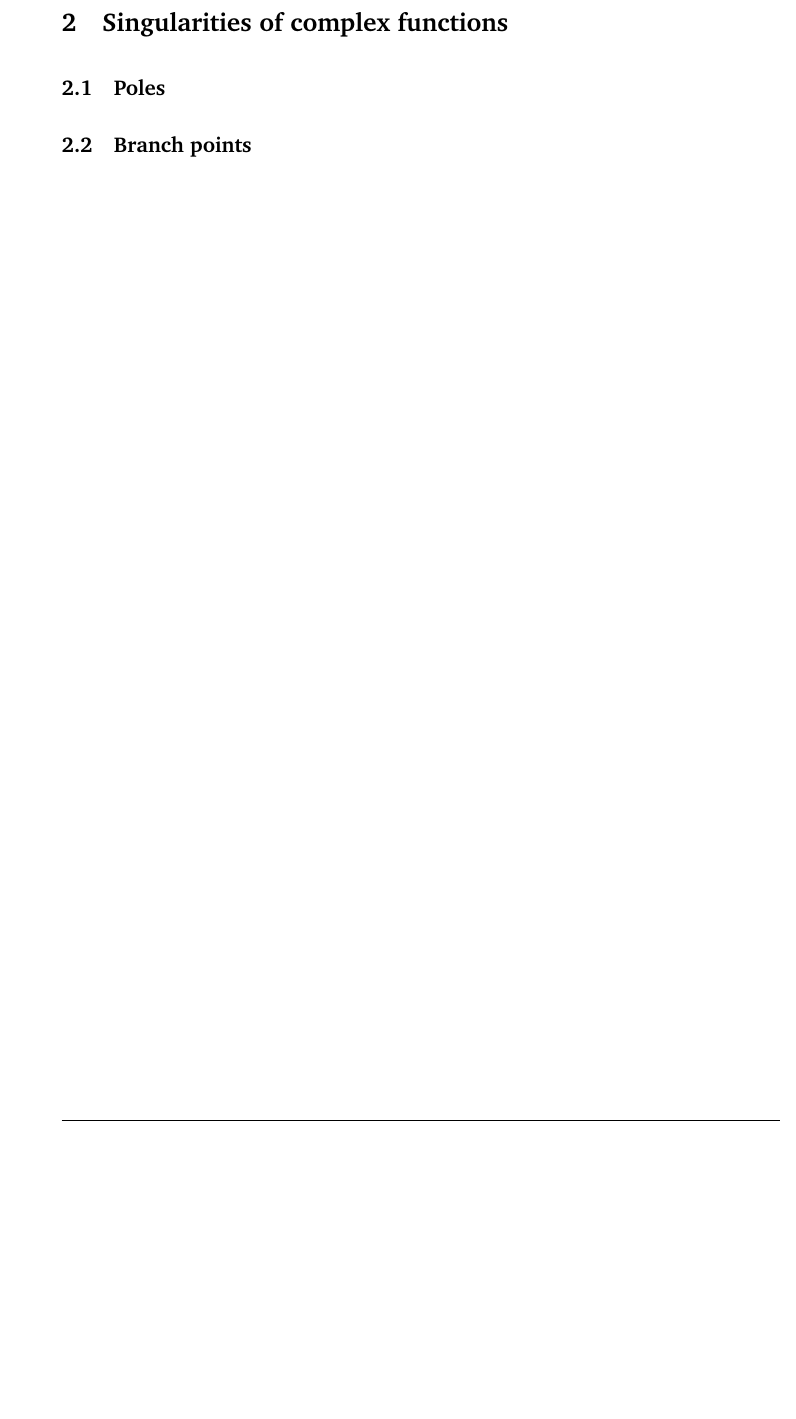
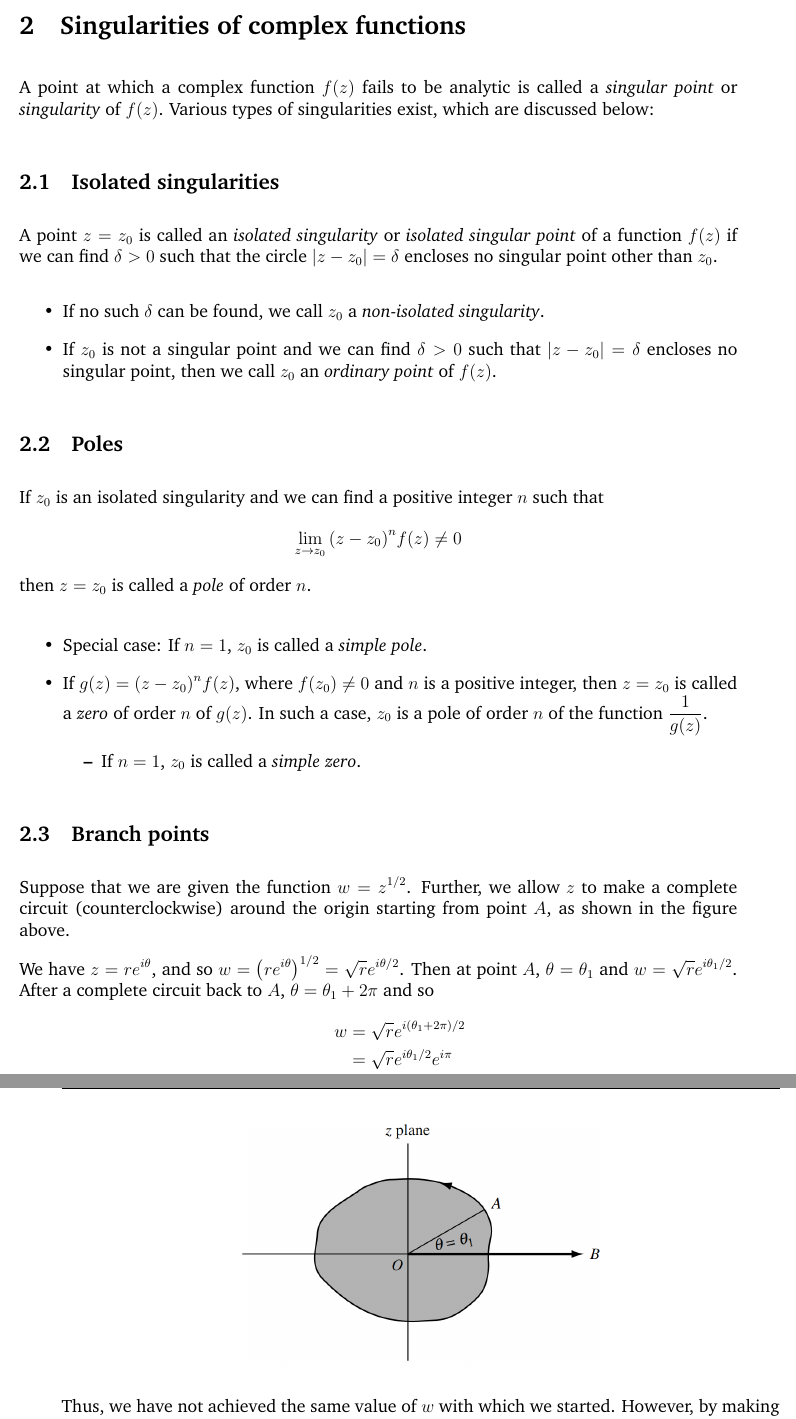
Before and after one commit to pararover/PHY0400404_U3-Complex-Analysis, a LaTeX document (main.tex, which reads sections/02-singularity.tex): part of page 9 of 11 before the commit and two parts of pages 10 and 11 of 13 after it, the two joined at a grey line, cut so that both start at the same text, the shorter picture padded with empty space. Compiled offline with pdfLaTeX.

Commit message:
Content update
Added material on types of singularities.

```diff
--- a/sections/02-singularity.tex
+++ b/sections/02-singularity.tex
@@ -1,5 +1,47 @@
 \section{Singularities of complex functions}
+	A point at which a complex function $f(z)$ fails to be analytic is called a \emph{singular point} or \emph{singularity} of $f(z)$. Various types of singularities exist, which are discussed below:
+
+	\subsection{Isolated singularities}
+		A point $z=z_0$ is called an \emph{isolated singularity} or \emph{isolated singular point} of a function $f(z)$ if we can find $\delta>0$ such that the circle $|z-z_0|=\delta$ encloses no singular point other than $z_0$.
+		\begin{itemize}
+			\item If no such $\delta$ can be found, we call $z_0$ a \emph{non-isolated singularity}.
+			\item If $z_0$ is not a singular point and we can find $\delta>0$ such that $|z-z_0|=\delta$ encloses no singular
+			point, then we call $z_0$ an \emph{ordinary point} of $f(z)$.
+		\end{itemize}
 
 	\subsection{Poles}
+		If $z_0$ is an isolated singularity and we can find a positive integer $n$ such that
+		\begin{align*}
+			\lim_{z\to z_0}{\qty(z-z_0)^nf(z)\neq 0}
+		\end{align*}
+		then $z=z_0$ is called a \emph{pole} of order $n$.
+
+		\begin{itemize}
+			\item Special case: If $n=1$, $z_0$ is called a \emph{simple pole}.
+			\item If $g(z)=\qty(z-z_0)^nf(z)$, where $f(z_0)\neq 0$ and $n$ is a positive integer, then $z=z_0$ is called a \emph{zero} of
+			order $n$ of $g(z)$. In such a case, $z_0$ is a pole of order $n$ of the function $\dfrac{1}{g(z)}$.
+			\begin{itemize}
+				\item If $n=1$, $z_0$ is called a \emph{simple zero}.
+			\end{itemize}
+		\end{itemize}
 
 	\subsection{Branch points}
+    	\begin{figure}[h!]
+    		\centering
+    		\includegraphics[width=0.5\textwidth]{figures/fig_branch-points}
+    	\end{figure}
+    	Suppose that we are given the function $w=z^{1/2}$. Further, we allow $z$ to make a complete circuit (counterclockwise) around the origin starting from point $A$, as shown in the figure above.
+
+    	We have $z=re^{i\theta}$, and so $w=\qty(re^{i\theta})^{1/2}=\sqrt{r}e^{i\theta/2}$. Then at point $A$, $\theta=\theta_1$ and $w=\sqrt{r}e^{i\theta_1/2}$. After a complete circuit back to $A$, $\theta=\theta_1+2\pi$ and so
+    	\begin{align*}
+    		w&=\sqrt{r}e^{i\qty(\theta_1+2\pi)/2} \\
+    			&=\sqrt{r}e^{i\theta_1/2}e^{i\pi} \\
+    		\implies w&=-\sqrt{r}e^{i\theta_1/2}
+    	\end{align*}
+    	Thus, we have not achieved the same value of $w$ with which we started. However, by making a second complete circuit
+    	back to $A$, i.e., $\theta=\theta_1+4\pi$, we have
+    	\begin{align*}
+    		w&=\sqrt{r}e^{i\qty(\theta_1+4\pi)/2} \\
+    		&=\sqrt{r}e^{i\theta_1/2}e^{i2\pi} \\
+    		\implies w&=\sqrt{r}e^{i\theta_1/2}
+    	\end{align*}
```
Also changed, not shown: sections/01-analytic.tex (+54 -0 lines), figures/fig_branch-points.png (added), main.pdf, sections/02-singularity.tex (16 more changed lines).
